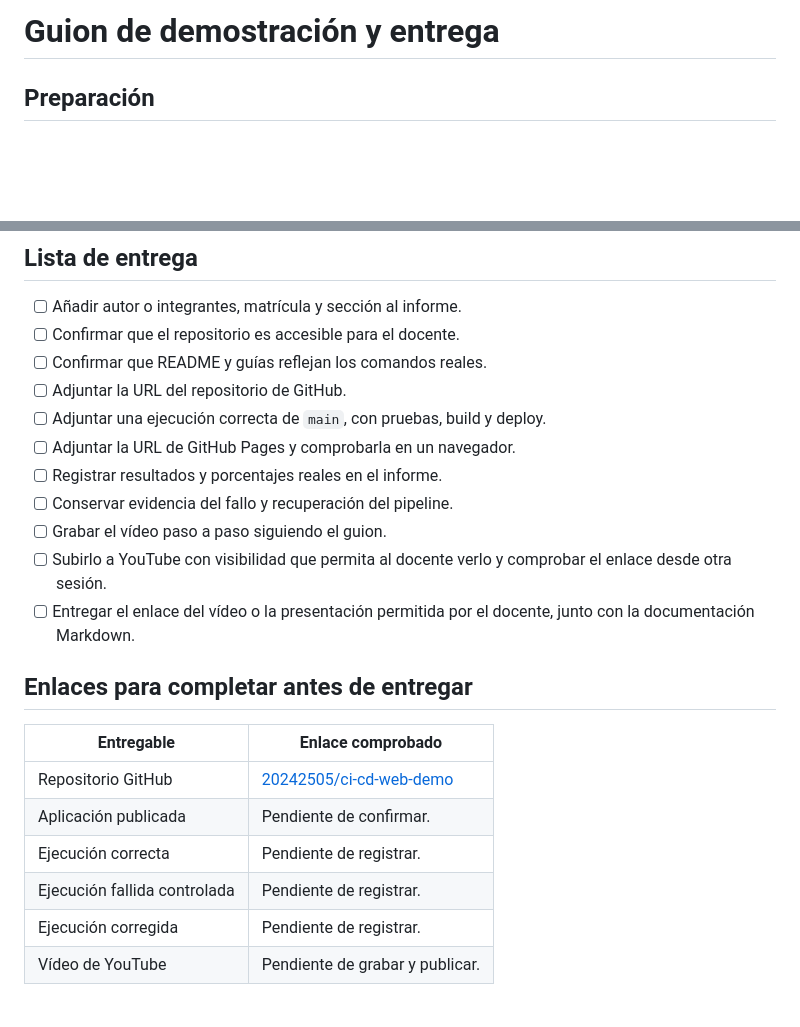
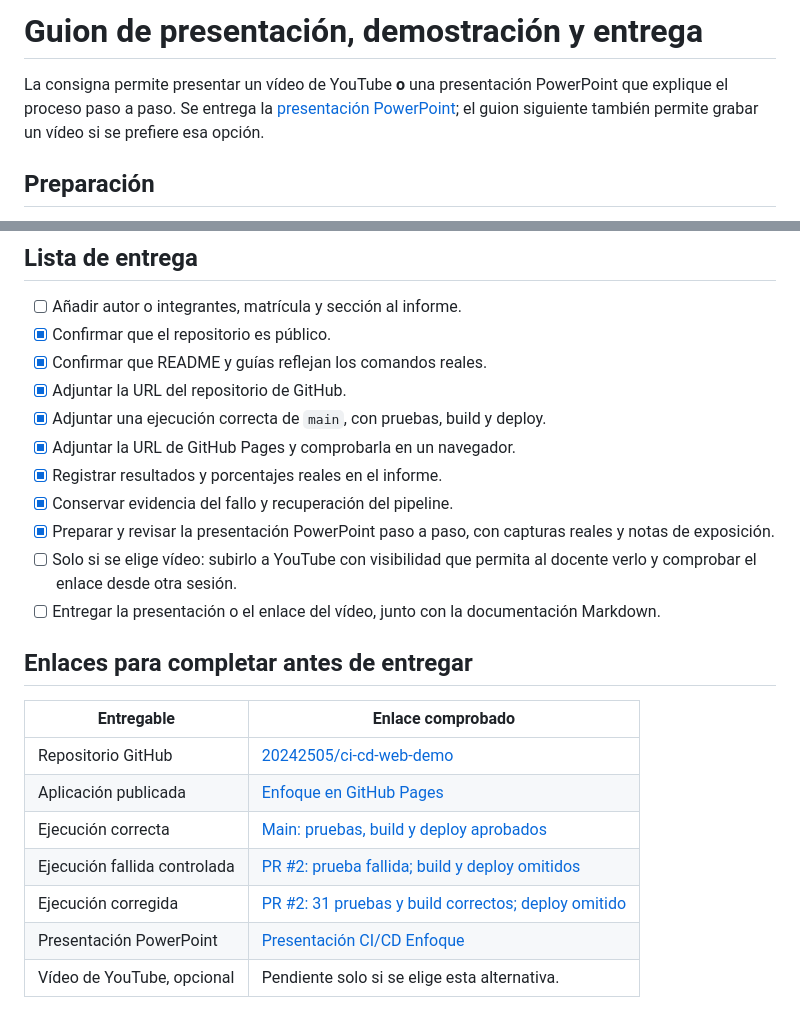
Before and after one commit to 20242505/ci-cd-web-demo, a Markdown page: docs/DEMO.md, 2 parts joined by grey strips. Rendered like a GitHub page; blank space fills up the shorter version.

```diff
--- a/docs/DEMO.md
+++ b/docs/DEMO.md
@@ -1,4 +1,6 @@
-# Guion de demostración y entrega
+# Guion de presentación, demostración y entrega
+
+La consigna permite presentar un vídeo de YouTube **o** una presentación PowerPoint que explique el proceso paso a paso. Se entrega la [presentación PowerPoint](Presentacion-CI-CD-Enfoque.pptx); el guion siguiente también permite grabar un vídeo si se prefiere esa opción.
 
 ## Preparación
 
@@ -60,24 +62,25 @@ No desactives pruebas ni reduzcas los umbrales para lograr una ejecución correc
 ## Lista de entrega
 
 - [ ] Añadir autor o integrantes, matrícula y sección al informe.
-- [ ] Confirmar que el repositorio es accesible para el docente.
-- [ ] Confirmar que README y guías reflejan los comandos reales.
-- [ ] Adjuntar la URL del repositorio de GitHub.
-- [ ] Adjuntar una ejecución correcta de `main`, con pruebas, build y deploy.
-- [ ] Adjuntar la URL de GitHub Pages y comprobarla en un navegador.
-- [ ] Registrar resultados y porcentajes reales en el informe.
-- [ ] Conservar evidencia del fallo y recuperación del pipeline.
-- [ ] Grabar el vídeo paso a paso siguiendo el guion.
-- [ ] Subirlo a YouTube con visibilidad que permita al docente verlo y comprobar el enlace desde otra sesión.
-- [ ] Entregar el enlace del vídeo o la presentación permitida por el docente, junto con la documentación Markdown.
+- [x] Confirmar que el repositorio es público.
+- [x] Confirmar que README y guías reflejan los comandos reales.
+- [x] Adjuntar la URL del repositorio de GitHub.
+- [x] Adjuntar una ejecución correcta de `main`, con pruebas, build y deploy.
+- [x] Adjuntar la URL de GitHub Pages y comprobarla en un navegador.
+- [x] Registrar resultados y porcentajes reales en el informe.
+- [x] Conservar evidencia del fallo y recuperación del pipeline.
+- [x] Preparar y revisar la presentación PowerPoint paso a paso, con capturas reales y notas de exposición.
+- [ ] Solo si se elige vídeo: subirlo a YouTube con visibilidad que permita al docente verlo y comprobar el enlace desde otra sesión.
+- [ ] Entregar la presentación o el enlace del vídeo, junto con la documentación Markdown.
 
 ## Enlaces para completar antes de entregar
 
 | Entregable | Enlace comprobado |
 | --- | --- |
 | Repositorio GitHub | [20242505/ci-cd-web-demo](https://github.com/20242505/ci-cd-web-demo) |
-| Aplicación publicada | Pendiente de confirmar. |
-| Ejecución correcta | Pendiente de registrar. |
-| Ejecución fallida controlada | Pendiente de registrar. |
-| Ejecución corregida | Pendiente de registrar. |
-| Vídeo de YouTube | Pendiente de grabar y publicar. |
+| Aplicación publicada | [Enfoque en GitHub Pages](https://20242505.github.io/ci-cd-web-demo/) |
+| Ejecución correcta | [Main: pruebas, build y deploy aprobados](https://github.com/20242505/ci-cd-web-demo/actions/runs/42506979620) |
+| Ejecución fallida controlada | [PR #2: prueba fallida; build y deploy omitidos](https://github.com/20242505/ci-cd-web-demo/actions/runs/42507060493) |
+| Ejecución corregida | [PR #2: 31 pruebas y build correctos; deploy omitido](https://github.com/20242505/ci-cd-web-demo/actions/runs/42507202230) |
+| Presentación PowerPoint | [Presentación CI/CD Enfoque](Presentacion-CI-CD-Enfoque.pptx) |
+| Vídeo de YouTube, opcional | Pendiente solo si se elige esta alternativa. |
```
Also changed, not shown: README.md (+9 -2 lines), docs/IMPLEMENTATION_REPORT.md (+29 -10 lines), docs/evidence/app-live.png (added), docs/evidence/pipeline-success.png (added), 4 other files.
